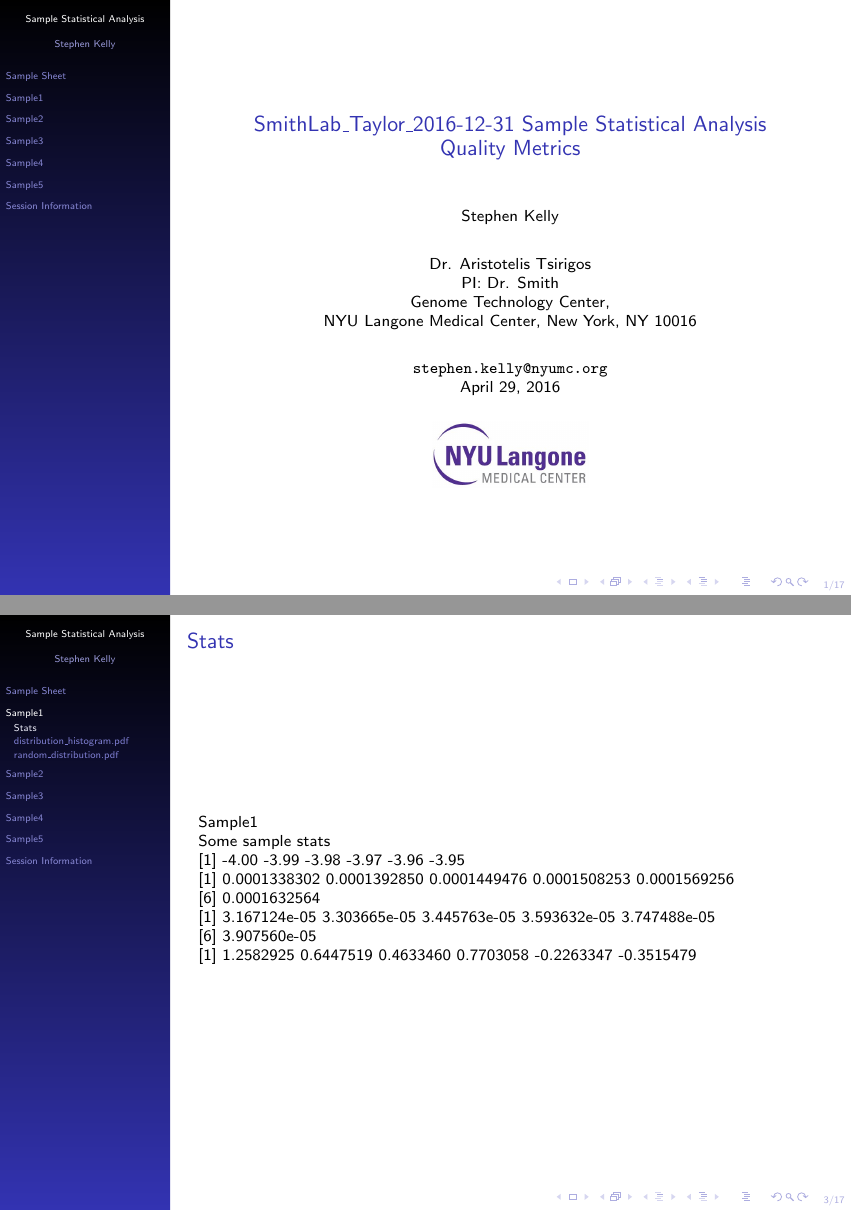
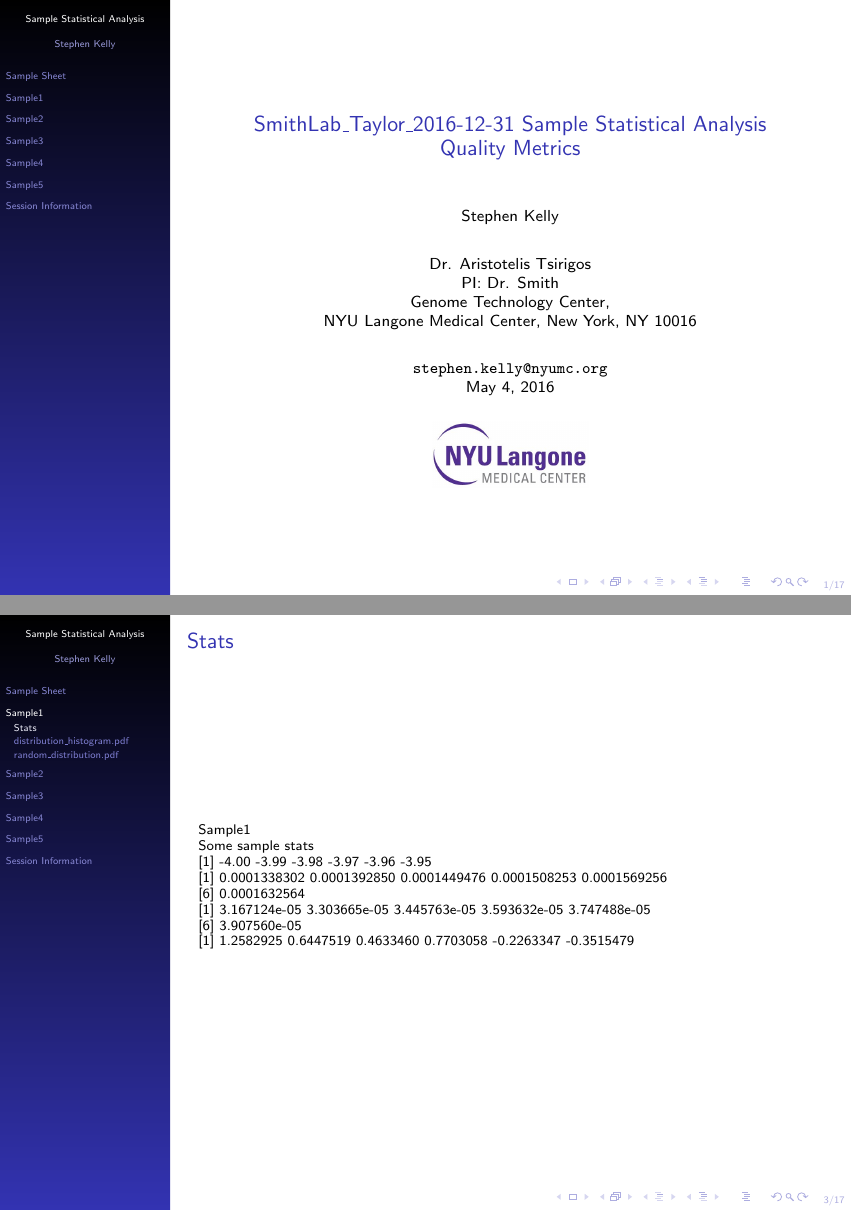
Before and after one commit to stevekm/AutoReportLite, LaTeX slides (report/auto-report.tex): pages 1 and 3 of 18, joined at a grey line. The pictures show the PDF file report/auto-report.pdf that the author committed with the source.

Commit message:
Fix stats sheet size on page error

```diff
--- a/report/auto-report.tex
+++ b/report/auto-report.tex
@@ -143,6 +143,7 @@
 \section{Sample1}
 \subsubsection{Stats}
 \begin{frame}{Stats }
+\small{
 Sample1
 
 Some sample stats
@@ -158,7 +159,8 @@ Some sample stats
 [6] 3.907560e-05
 
 [1]  1.2582925  0.6447519  0.4633460  0.7703058 -0.2263347 -0.3515479
-\scriptsize{}
+}
+
 \end{frame}
 
 \subsubsection{distribution\_histogram.pdf}
@@ -176,6 +178,7 @@ Some sample stats
 \section{Sample2}
 \subsubsection{Stats}
 \begin{frame}{Stats }
+\small{
 Sample2
 
 Some sample stats
@@ -191,7 +194,8 @@ Some sample stats
 [6] 3.907560e-05
 
 [1]  1.2582925  0.6447519  0.4633460  0.7703058 -0.2263347 -0.3515479
-\scriptsize{}
+}
+
 \end{frame}
 
 \subsubsection{distribution\_histogram.pdf}
@@ -209,6 +213,7 @@ Some sample stats
 \section{Sample3}
 \subsubsection{Stats}
 \begin{frame}{Stats }
+\small{
 Sample3
 
 Some sample stats
@@ -224,7 +229,8 @@ Some sample stats
 [6] 3.907560e-05
 
 [1]  1.2582925  0.6447519  0.4633460  0.7703058 -0.2263347 -0.3515479
-\scriptsize{}
+}
+
 \end{frame}
 
 \subsubsection{distribution\_histogram.pdf}
@@ -242,6 +248,7 @@ Some sample stats
 \section{Sample4}
 \subsubsection{Stats}
 \begin{frame}{Stats }
+\small{
 Sample4
 
 Some sample stats
@@ -257,7 +264,8 @@ Some sample stats
 [6] 3.907560e-05
 
 [1]  1.2582925  0.6447519  0.4633460  0.7703058 -0.2263347 -0.3515479
-\scriptsize{}
+}
+
 \end{frame}
 
 \subsubsection{distribution\_histogram.pdf}
@@ -275,6 +283,7 @@ Some sample stats
 \section{Sample5}
 \subsubsection{Stats}
 \begin{frame}{Stats }
+\small{
 Sample5
 
 Some sample stats
@@ -290,7 +299,8 @@ Some sample stats
 [6] 3.907560e-05
 
 [1]  1.2582925  0.6447519  0.4633460  0.7703058 -0.2263347 -0.3515479
-\scriptsize{}
+}
+
 \end{frame}
 
 \subsubsection{distribution\_histogram.pdf}
```
Also changed, not shown: report/auto-report-concordance.tex (+1 -1 lines), report/auto-report.pdf, report/auto-report.tex (2 more changed lines), 2 other files.
